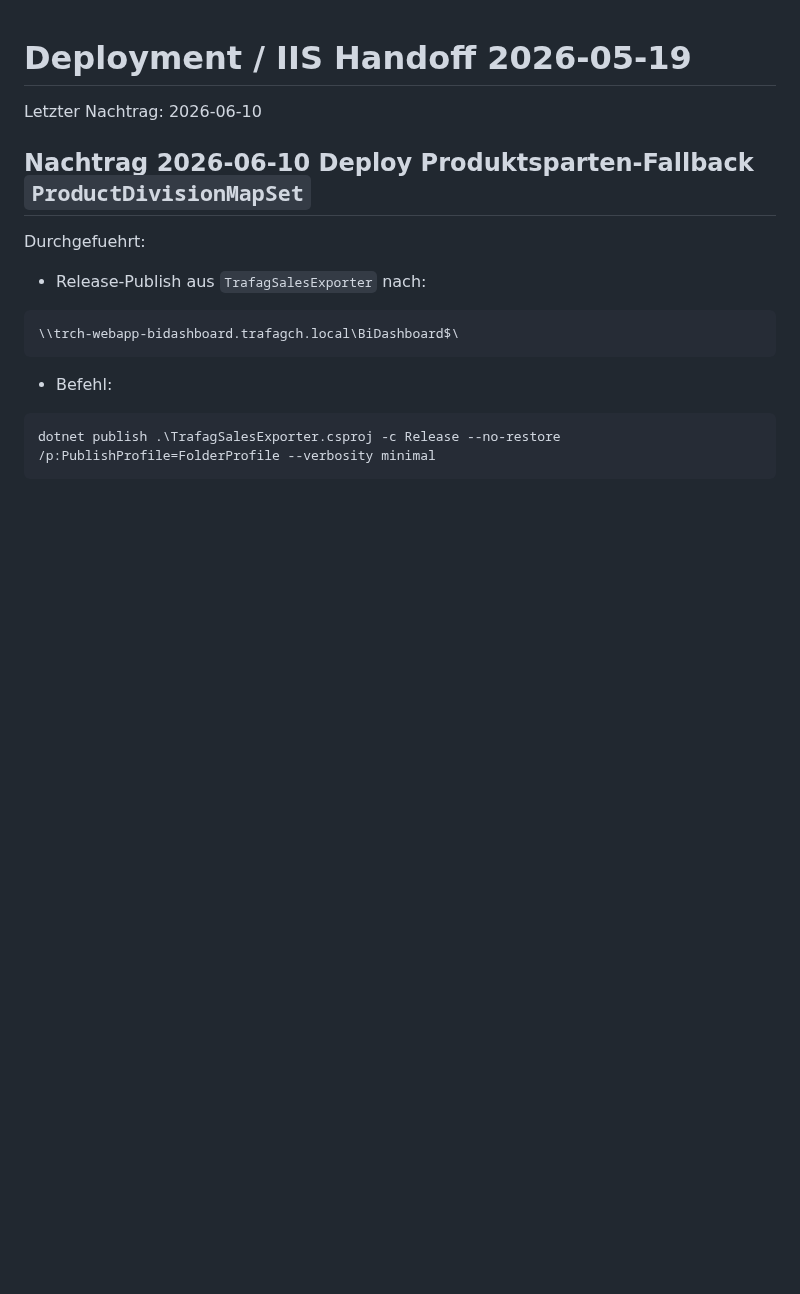
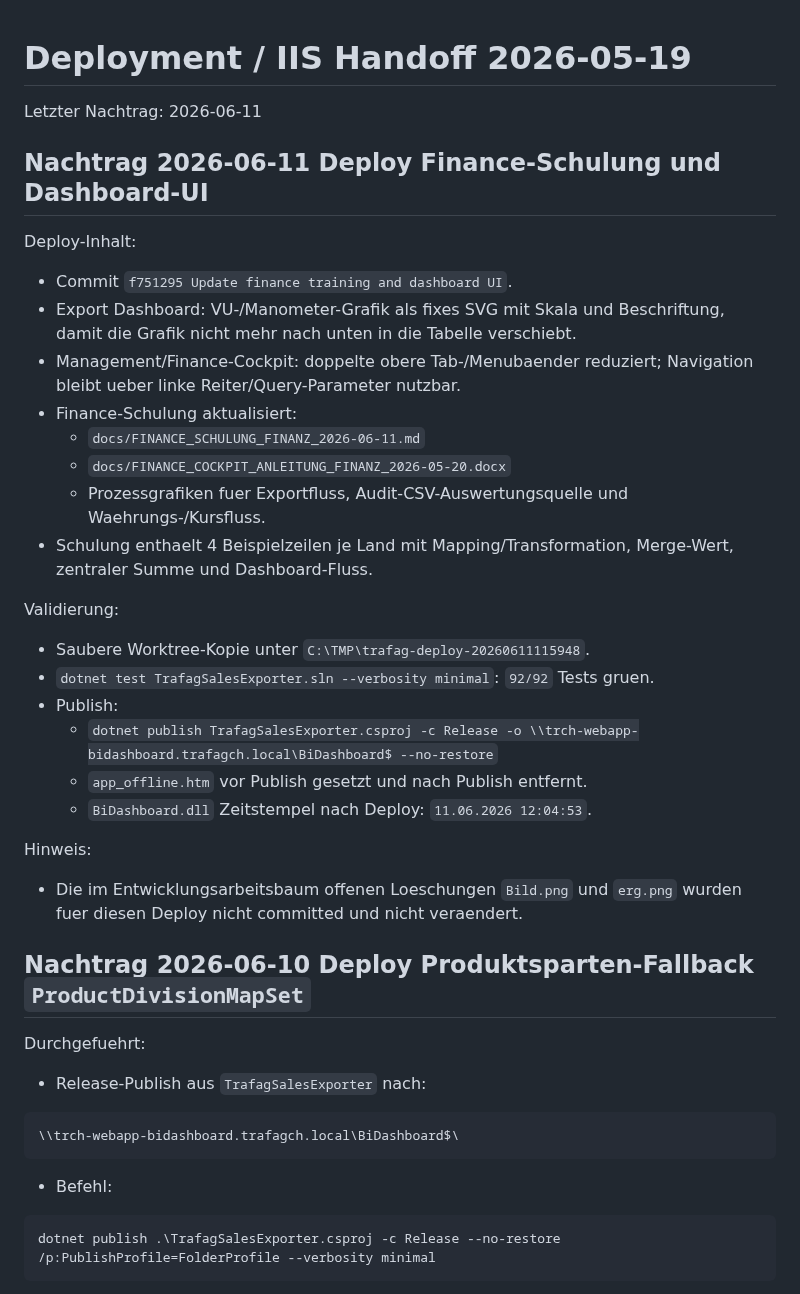
Before and after one commit to metacube2/Ai, a Markdown page: TrafagSalesExporter/docs/DEPLOYMENT_IIS_HANDOFF_2026-05-19.md, the part around the change. Drawn GitHub-style; blank space fills up the shorter version.

Commit message:
Document finance training deploy

```diff
--- a/TrafagSalesExporter/docs/DEPLOYMENT_IIS_HANDOFF_2026-05-19.md
+++ b/TrafagSalesExporter/docs/DEPLOYMENT_IIS_HANDOFF_2026-05-19.md
@@ -1,6 +1,32 @@
 # Deployment / IIS Handoff 2026-05-19
 
-Letzter Nachtrag: 2026-06-10
+Letzter Nachtrag: 2026-06-11
+
+## Nachtrag 2026-06-11 Deploy Finance-Schulung und Dashboard-UI
+
+Deploy-Inhalt:
+
+- Commit `f751295 Update finance training and dashboard UI`.
+- Export Dashboard: VU-/Manometer-Grafik als fixes SVG mit Skala und Beschriftung, damit die Grafik nicht mehr nach unten in die Tabelle verschiebt.
+- Management/Finance-Cockpit: doppelte obere Tab-/Menubaender reduziert; Navigation bleibt ueber linke Reiter/Query-Parameter nutzbar.
+- Finance-Schulung aktualisiert:
+  - `docs/FINANCE_SCHULUNG_FINANZ_2026-06-11.md`
+  - `docs/FINANCE_COCKPIT_ANLEITUNG_FINANZ_2026-05-20.docx`
+  - Prozessgrafiken fuer Exportfluss, Audit-CSV-Auswertungsquelle und Waehrungs-/Kursfluss.
+- Schulung enthaelt 4 Beispielzeilen je Land mit Mapping/Transformation, Merge-Wert, zentraler Summe und Dashboard-Fluss.
+
+Validierung:
+
+- Saubere Worktree-Kopie unter `C:\TMP\trafag-deploy-20260611115948`.
+- `dotnet test TrafagSalesExporter.sln --verbosity minimal`: `92/92` Tests gruen.
+- Publish:
+  - `dotnet publish TrafagSalesExporter.csproj -c Release -o \\trch-webapp-bidashboard.trafagch.local\BiDashboard$ --no-restore`
+  - `app_offline.htm` vor Publish gesetzt und nach Publish entfernt.
+  - `BiDashboard.dll` Zeitstempel nach Deploy: `11.06.2026 12:04:53`.
+
+Hinweis:
+
+- Die im Entwicklungsarbeitsbaum offenen Loeschungen `Bild.png` und `erg.png` wurden fuer diesen Deploy nicht committed und nicht veraendert.
 
 ## Nachtrag 2026-06-10 Deploy Produktsparten-Fallback `ProductDivisionMapSet`
 
```
Also changed, not shown: TrafagSalesExporter/lastchange.md (+6 -2 lines), 1 other file.
